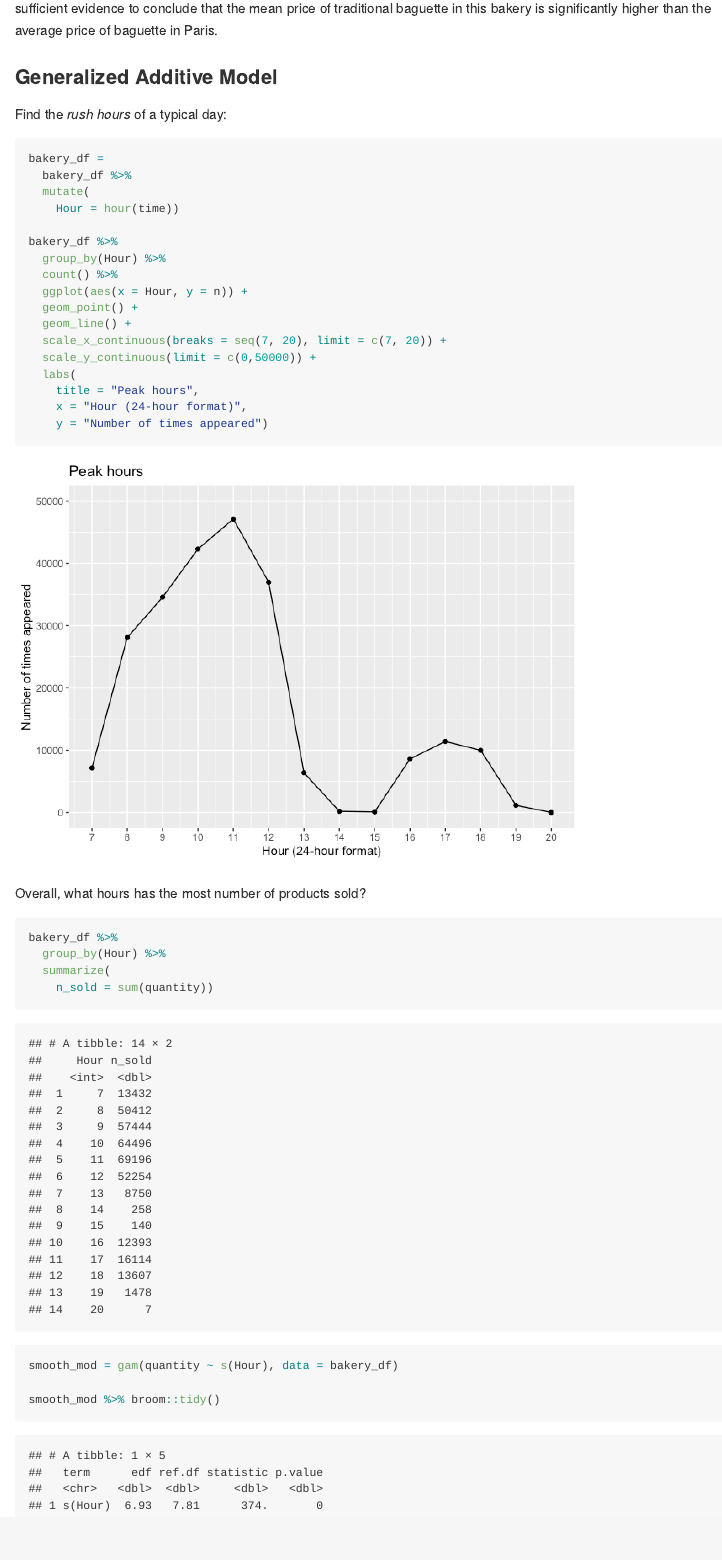
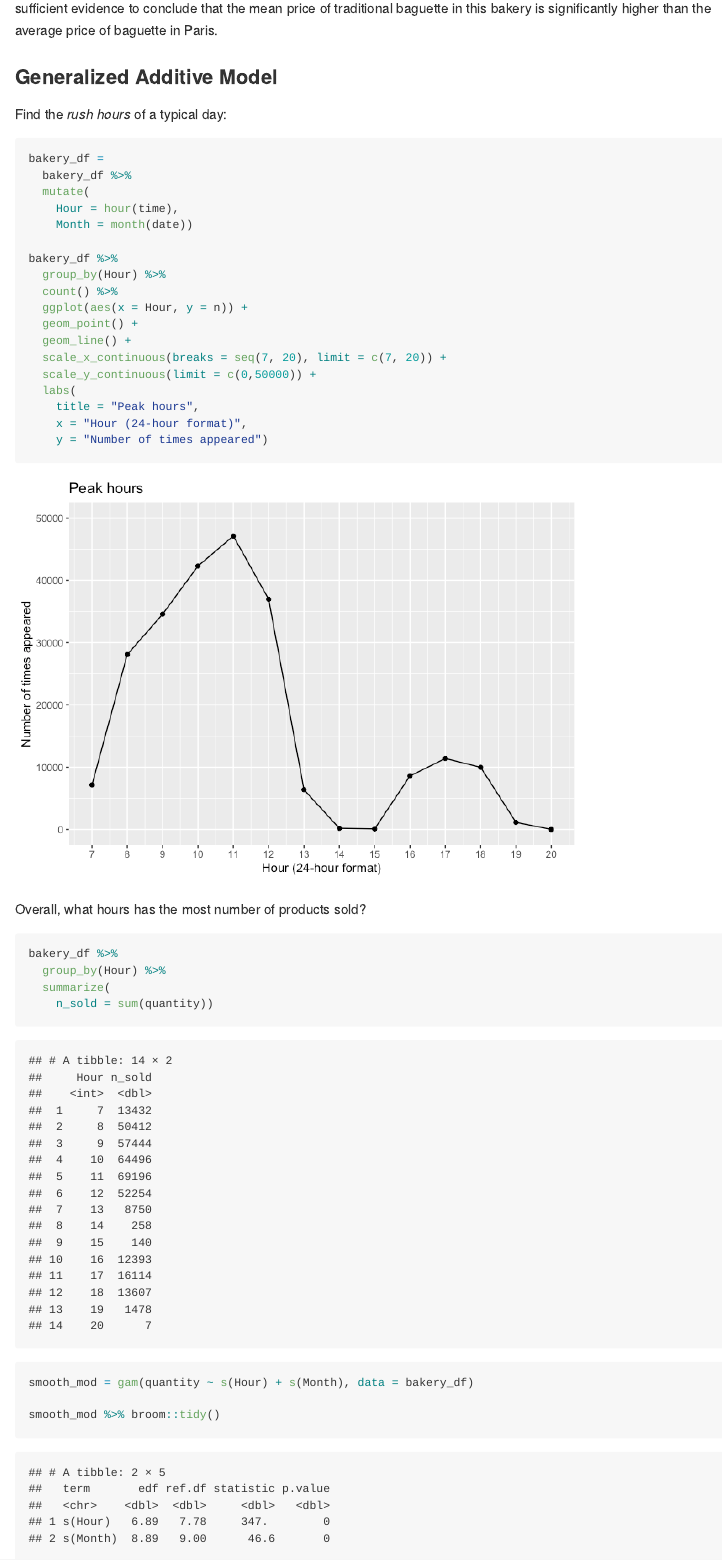
Before and after one commit to cheekayc/P8105_Final_Project, an R Markdown document (tests.Rmd): the page in a window 1100 px wide, from 5790 px down. The pictures show the output file tests.md that the author committed with the source, drawn offline in the style of GitHub.

Commit message:
GAM makes sense?

````diff
--- a/tests.Rmd
+++ b/tests.Rmd
@@ -170,7 +170,8 @@ Find the *rush hours* of a typical day:
 bakery_df =
   bakery_df %>%
   mutate(
-    Hour = hour(time))
+    Hour = hour(time),
+    Month = month(date))
 
 bakery_df %>%
   group_by(Hour) %>%
@@ -195,7 +196,7 @@ bakery_df %>%
 ```
 
 ```{r}
-smooth_mod = gam(quantity ~ s(Hour), data = bakery_df)
+smooth_mod = gam(quantity ~ s(Hour) + s(Month), data = bakery_df)
 
 smooth_mod %>% broom::tidy()
 ```
````
Also changed, not shown: tests.md.
